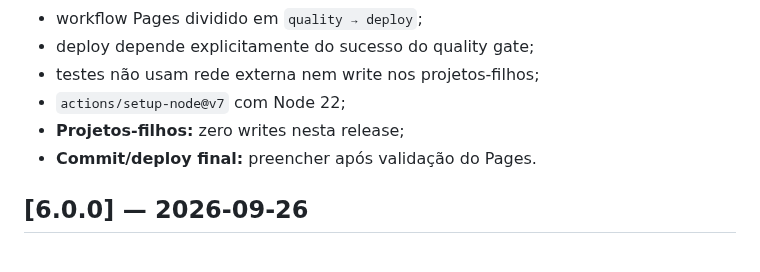
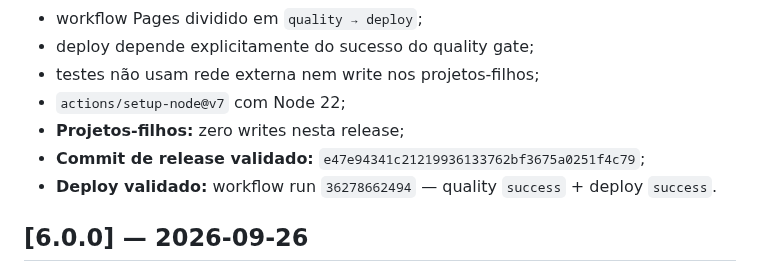
Before and after one commit to RodrigoRosaDantas/central-estudos, a Markdown page: CHANGELOG.md, the part around the change. Drawn GitHub-style.

Commit message:
docs: finalize v7 release record

```diff
--- a/CHANGELOG.md
+++ b/CHANGELOG.md
@@ -10,7 +10,8 @@
 - testes não usam rede externa nem write nos projetos-filhos;
 - `actions/setup-node@v7` com Node 22;
 - **Projetos-filhos:** zero writes nesta release;
-- **Commit/deploy final:** preencher após validação do Pages.
+- **Commit de release validado:** `e47e94341c21219936133762bf3675a0251f4c79`;
+- **Deploy validado:** workflow run `36278662494` — quality `success` + deploy `success`.
 
 ## [6.0.0] — 2026-09-26
 - PWA e resiliência com service worker limitado à origem da Central;
```
